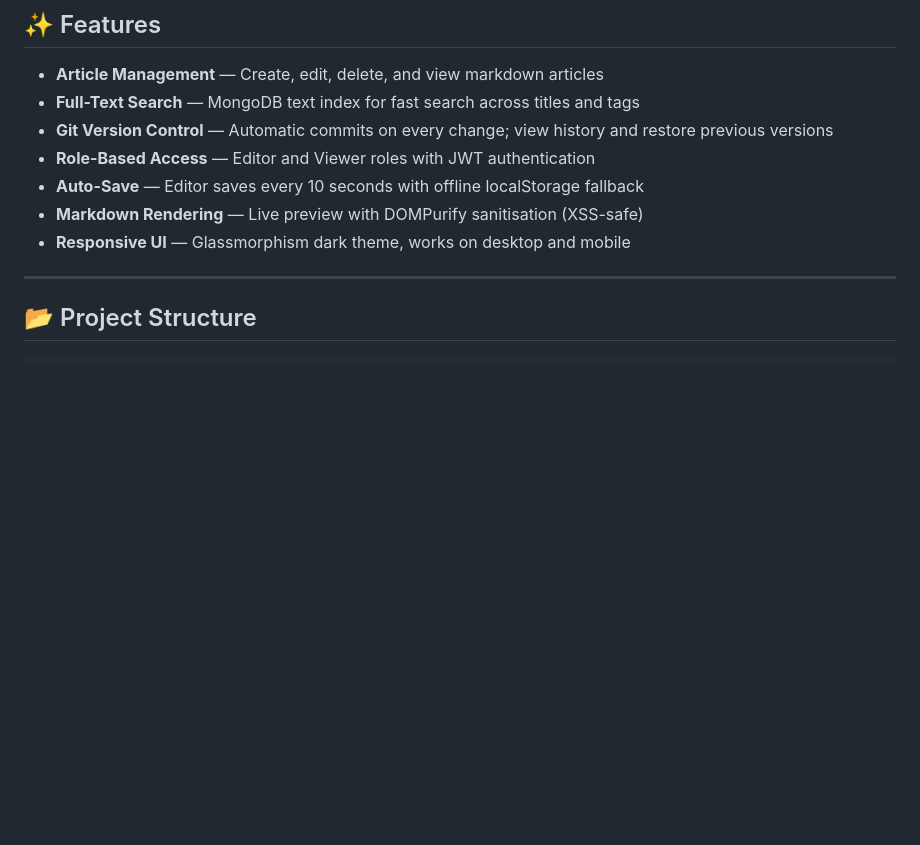
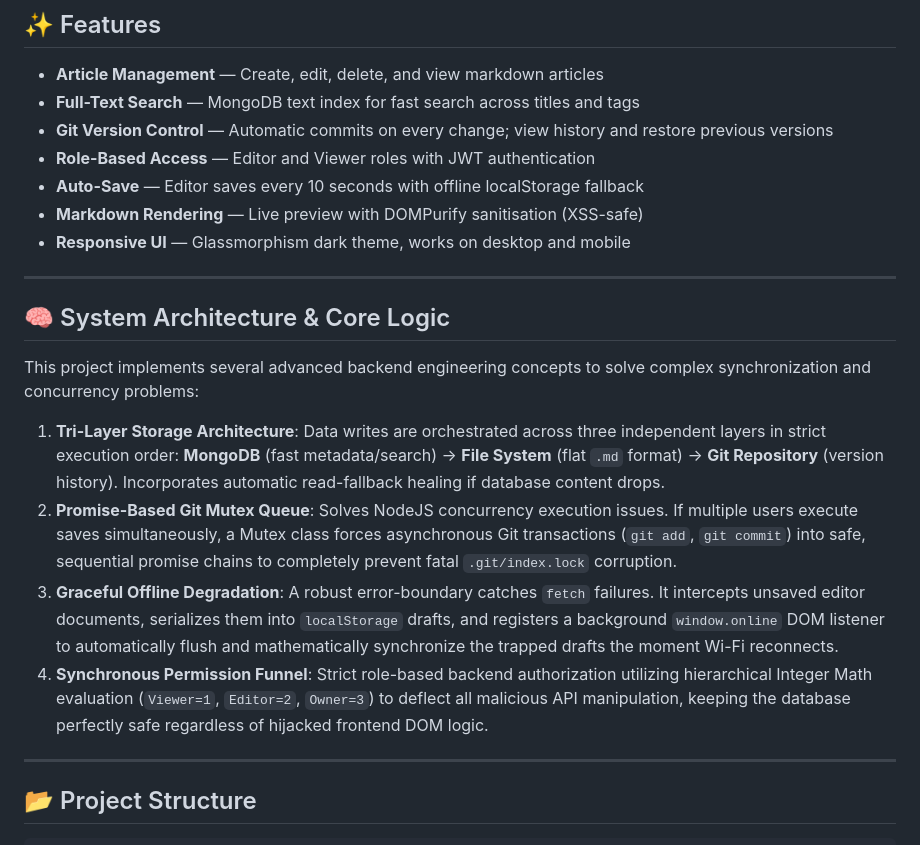
Before and after one commit to krish12goyal/project-team-wiki, a Markdown page: README.md, the part around the change. GitHub-like rendering; blank space fills up the shorter version.

Commit message:
docs: Add Advanced System Architecture and Core Logic to README

```diff
--- a/README.md
+++ b/README.md
@@ -13,6 +13,17 @@ A full-stack collaborative team wiki with **Git-based version control**, **Mongo
 - **Auto-Save** — Editor saves every 10 seconds with offline localStorage fallback
 - **Markdown Rendering** — Live preview with DOMPurify sanitisation (XSS-safe)
 - **Responsive UI** — Glassmorphism dark theme, works on desktop and mobile
+
+---
+
+## 🧠 System Architecture & Core Logic
+
+This project implements several advanced backend engineering concepts to solve complex synchronization and concurrency problems:
+
+1. **Tri-Layer Storage Architecture**: Data writes are orchestrated across three independent layers in strict execution order: **MongoDB** (fast metadata/search) → **File System** (flat `.md` format) → **Git Repository** (version history). Incorporates automatic read-fallback healing if database content drops.
+2. **Promise-Based Git Mutex Queue**: Solves NodeJS concurrency execution issues. If multiple users execute saves simultaneously, a Mutex class forces asynchronous Git transactions (`git add`, `git commit`) into safe, sequential promise chains to completely prevent fatal `.git/index.lock` corruption.
+3. **Graceful Offline Degradation**: A robust error-boundary catches `fetch` failures. It intercepts unsaved editor documents, serializes them into `localStorage` drafts, and registers a background `window.online` DOM listener to automatically flush and mathematically synchronize the trapped drafts the moment Wi-Fi reconnects.
+4. **Synchronous Permission Funnel**: Strict role-based backend authorization utilizing hierarchical Integer Math evaluation (`Viewer=1`, `Editor=2`, `Owner=3`) to deflect all malicious API manipulation, keeping the database perfectly safe regardless of hijacked frontend DOM logic.
 
 ---
 
```
